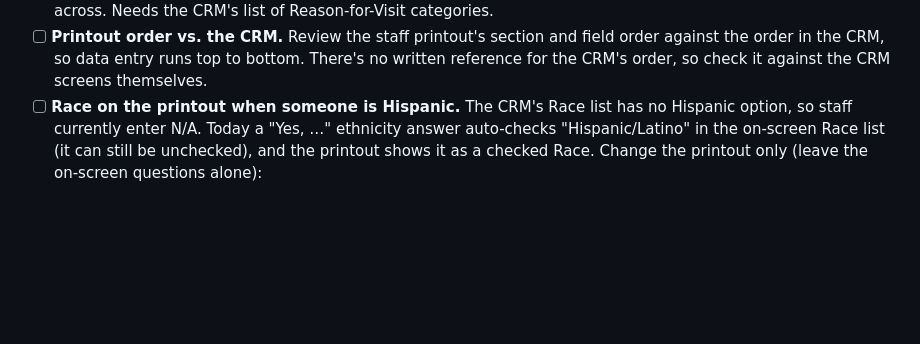
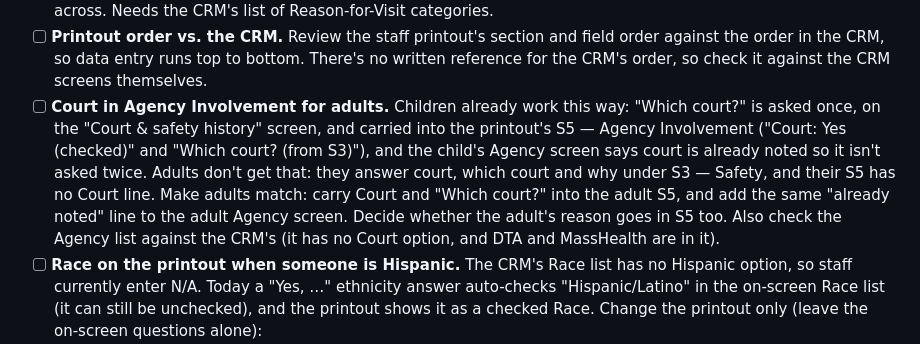
Before and after one commit to mikewilson129/FRC-Intake, a Markdown page: README.md, the part around the change. GitHub-like rendering; blank space fills up the shorter version.

Commit message:
README: add adult court-in-Agency-Involvement item to checklist
Children already carry "Which court?" from the court screen into the
printout's Agency Involvement section; adults do not. Adds a checklist
item to make adults match. No code changes.

Co-Authored-By: Claude Sonnet 5.5 <noreply@anthropic.com>
Claude-Session: https://claude.ai/code/session_01FoPd3jSoWfckzsqnjZDFde

```diff
--- a/README.md
+++ b/README.md
@@ -44,6 +44,17 @@ the end of this file.
   field order against the order in the CRM, so data entry runs top to
   bottom. There's no written reference for the CRM's order, so check it
   against the CRM screens themselves.
+- [ ] **Court in Agency Involvement for adults.** Children already work this
+  way: "Which court?" is asked once, on the "Court & safety history" screen,
+  and carried into the printout's S5 — Agency Involvement ("Court: Yes
+  (checked)" and "Which court? (from S3)"), and the child's Agency screen
+  says court is already noted so it isn't asked twice. Adults don't get
+  that: they answer court, which court and why under S3 — Safety, and their
+  S5 has no Court line. Make adults match: carry Court and "Which court?"
+  into the adult S5, and add the same "already noted" line to the adult
+  Agency screen. Decide whether the adult's reason goes in S5 too. Also check
+  the Agency list against the CRM's (it has no Court option, and DTA and
+  MassHealth are in it).
 - [ ] **Race on the printout when someone is Hispanic.** The CRM's Race list
   has no Hispanic option, so staff currently enter N/A. Today a "Yes, …"
   ethnicity answer auto-checks "Hispanic/Latino" in the on-screen Race list
```
